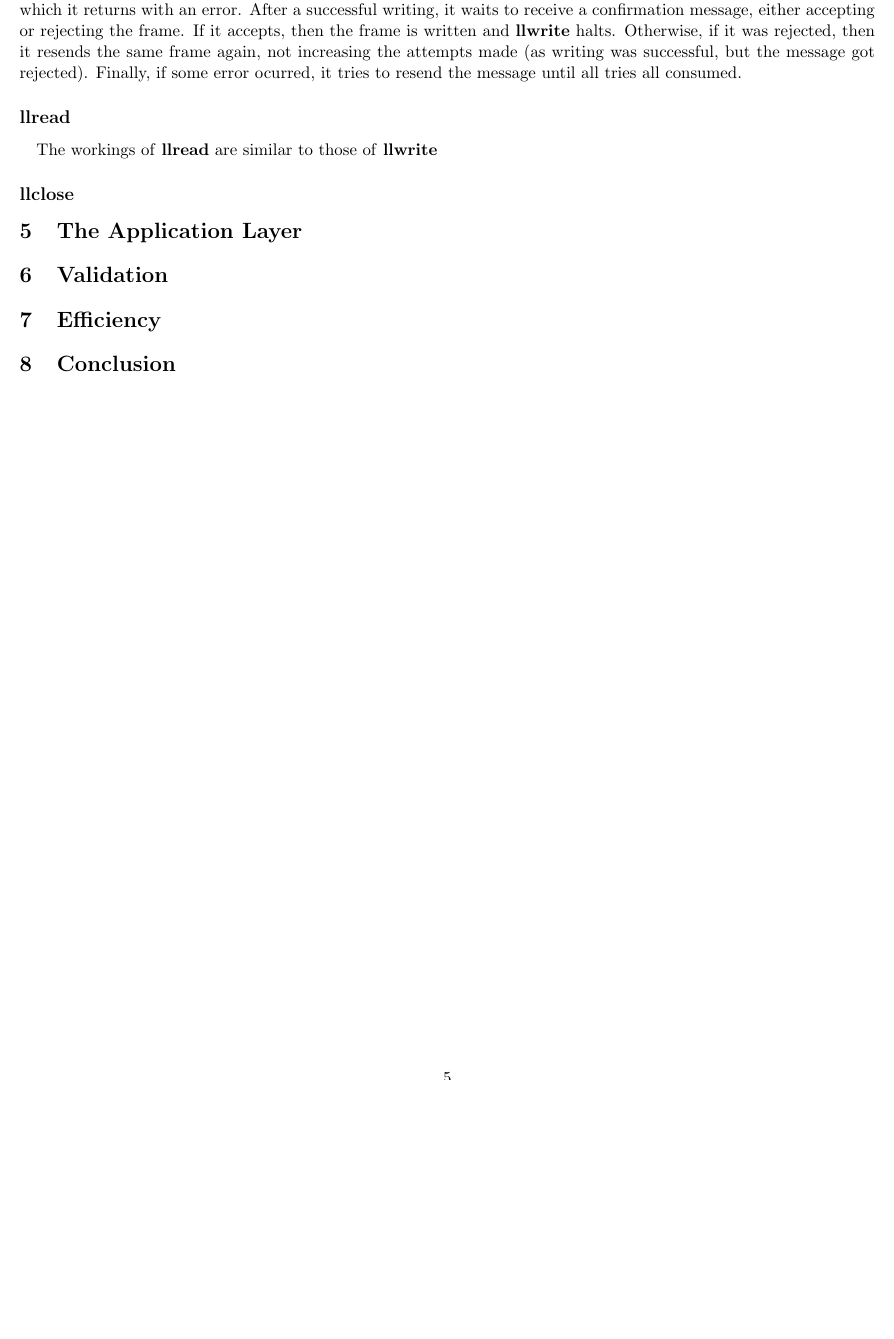
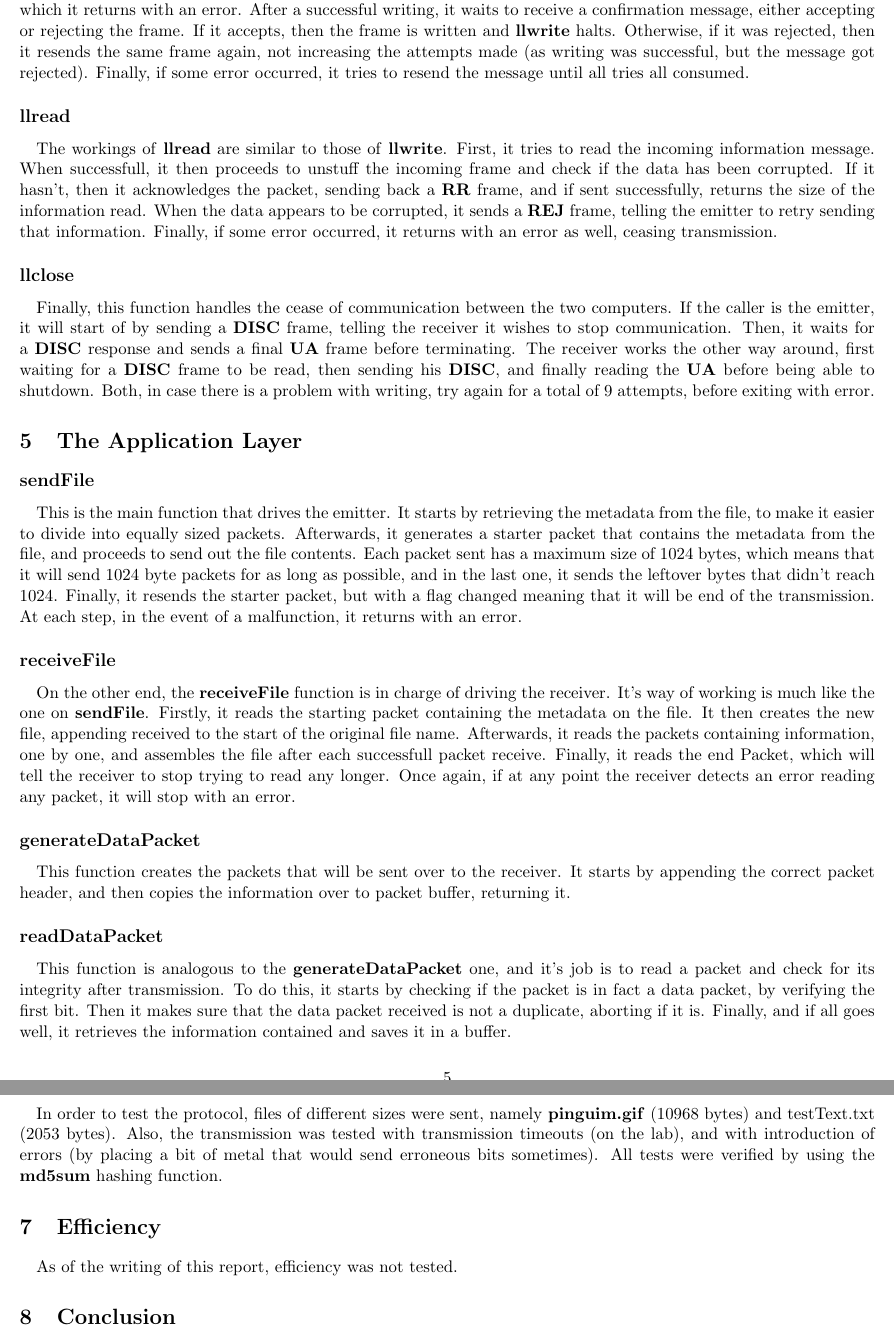
Before and after one commit to Retchut/rcom-data-link-protocol, a LaTeX document (docs/report.tex): part of page 5 of 5 before the commit and two parts of pages 5 and 6 of 6 after it, the two joined at a grey line, cut so that both start at the same text, the shorter picture padded with empty space. Compiled offline with pdfLaTeX.

Commit message:
Completes parts 5 and 6 of the report

```diff
--- a/docs/report.tex
+++ b/docs/report.tex
@@ -215,19 +215,70 @@ retries if the writing is unsuccessful, a total of 3 times, point at which it re
 After a successful writing, it waits to receive a confirmation message, either accepting or rejecting the
 frame. If it accepts, then the frame is written and \textbf{llwrite} halts. Otherwise, if it was rejected, then it
 resends the same frame again, not increasing the attempts made (as writing was successful, but the message
-got rejected). Finally, if some error ocurred, it tries to resend the message until all tries all consumed.
+got rejected). Finally, if some error occurred, it tries to resend the message until all tries all consumed.
 
 \subsection*{llread}
 
-\paragraph{}The workings of \textbf{llread} are similar to those of \textbf{llwrite}
+\paragraph{}The workings of \textbf{llread} are similar to those of \textbf{llwrite}. First, it tries to read the incoming information message. When successfull, it then proceeds to unstuff the incoming frame and
+check if the data has been corrupted. If it hasn't, then it acknowledges the packet, sending back a
+\textbf{RR} frame, and if sent successfully, returns the size of the information read. When the data appears
+to be corrupted, it sends a \textbf{REJ} frame, telling the emitter to retry sending that information.
+Finally, if some error occurred, it returns with an error as well, ceasing transmission.
 
 \subsection*{llclose}
 
+\paragraph{}Finally, this function handles the cease of communication between the two computers. If the
+caller is the emitter, it will start of by sending a \textbf{DISC} frame, telling the receiver it wishes to
+stop communication. Then, it waits for a \textbf{DISC} response and sends a final \textbf{UA} frame before
+terminating. The receiver works the other way around, first waiting for a \textbf{DISC} frame to be read,
+then sending his \textbf{DISC}, and finally reading the \textbf{UA} before being able to shutdown. Both, in
+case there is a problem with writing, try again for a total of 9 attempts, before exiting with error.
+
 \section{The Application Layer}
+
+\subsection*{sendFile}
+
+\paragraph{}This is the main function that drives the emitter. It starts by retrieving the metadata from the
+file, to make it easier to divide into equally sized packets. Afterwards, it generates a starter
+packet that contains the metadata from the file, and proceeds to send out the file contents. Each packet
+sent has a maximum size of 1024 bytes, which means that it will send 1024 byte packets for as long as
+possible, and in the last one, it sends the leftover bytes that didn't reach 1024. Finally, it resends the
+starter packet, but with a flag changed meaning that it will be end of the transmission. At each step, in
+the event of a malfunction, it returns with an error.
+
+\subsection*{receiveFile}
+
+\paragraph{}On the other end, the \textbf{receiveFile} function is in charge of driving the receiver. It's
+way of working is much like the one on \textbf{sendFile}. Firstly, it reads the starting packet containing
+the metadata on the file. It then creates the new file, appending received to the start of the original
+file name. Afterwards, it reads the packets containing information, one by one, and assembles the file after
+each successfull packet receive. Finally, it reads the end Packet, which will tell the receiver to stop
+trying to read any longer. Once again, if at any point the receiver detects an error reading any packet, it
+will stop with an error.
+
+\subsection*{generateDataPacket}
+
+\paragraph{}This function creates the packets that will be sent over to the receiver. It starts by appending
+the correct packet header, and then copies the information over to packet buffer, returning it.
+
+\subsection*{readDataPacket}
+
+\paragraph{}This function is analogous to the \textbf{generateDataPacket} one, and it's job is to read a
+packet and check for its integrity after transmission. To do this, it starts by checking if the packet is in
+fact a data packet, by verifying the first bit. Then it makes sure that the data packet received is not a
+duplicate, aborting if it is. Finally, and if all goes well, it retrieves the information contained and saves
+it in a buffer.
 
 \section{Validation}
 
+\paragraph{}In order to test the protocol, files of different sizes were sent, namely \textbf{pinguim.gif}
+(10968 bytes) and testText.txt (2053 bytes). Also, the transmission was tested with transmission timeouts
+(on the lab), and with introduction of errors (by placing a bit of metal that would send erroneous bits
+sometimes). All tests were verified by using the \textbf{md5sum} hashing function.
+
 \section{Efficiency}
+
+\paragraph{}As of the writing of this report, efficiency was not tested.
 
 \section{Conclusion}
 
```
Also changed, not shown: docs/report.pdf.
